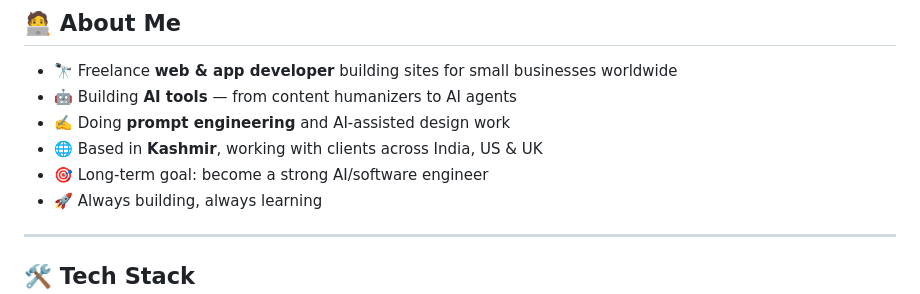
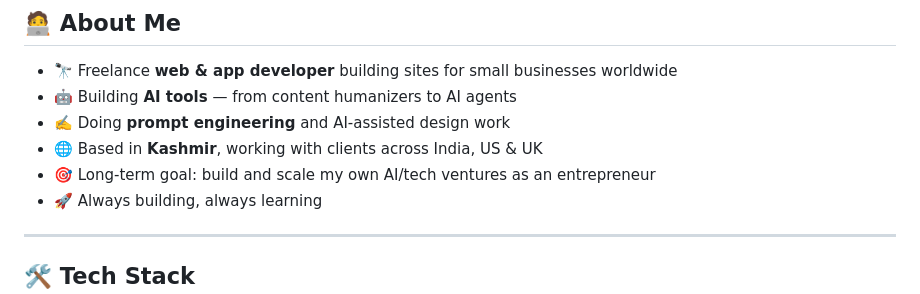
Before and after one commit to syedtajamul32-ux/syedtajamul32-ux, a Markdown page: README.md, the part around the change. Rendered like a GitHub page.

Commit message:
Revise long-term goal in README
Updated long-term goal to focus on entrepreneurship in AI/tech.

```diff
--- a/README.md
+++ b/README.md
@@ -27,7 +27,7 @@ I build **AI-powered tools and modern websites** for real clients, and love turn
 * 🤖 Building **AI tools** — from content humanizers to AI agents
 * ✍️ Doing **prompt engineering** and AI-assisted design work
 * 🌐 Based in **Kashmir**, working with clients across India, US & UK
-* 🎯 Long-term goal: become a strong AI/software engineer
+* 🎯 Long-term goal: build and scale my own AI/tech ventures as an entrepreneur
 * 🚀 Always building, always learning
 
 ---
```
